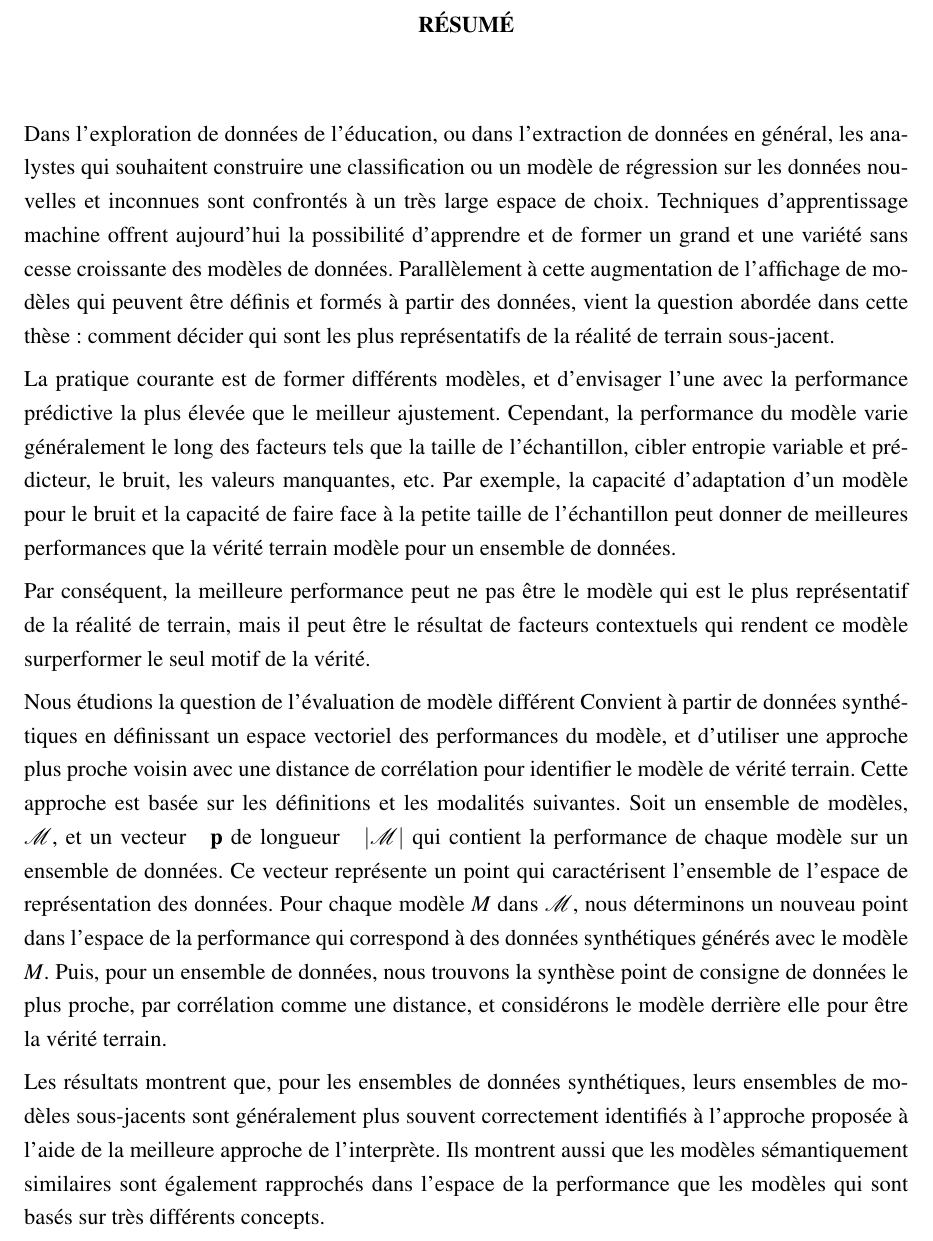
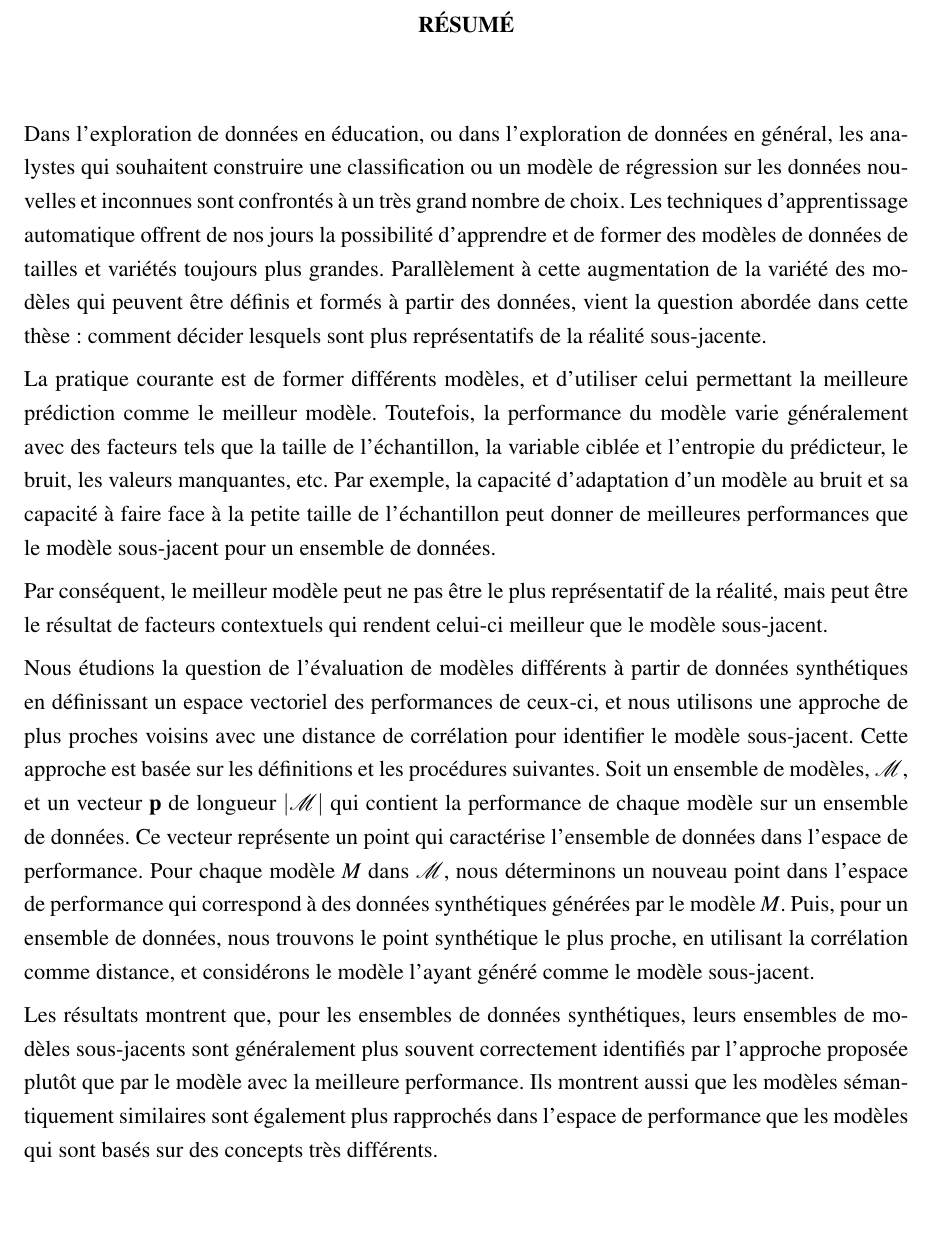
Before and after one commit to desmarais99/BehzadThesis, a LaTeX thesis (Document.tex, which reads 3-Resume_sujet.tex): part of page 5 of 87, cut so that both start at the same text, the shorter picture padded with empty space. Compiled offline with pdfLaTeX; a missing bibliography style is replaced by a similar one.

Commit message:
French version of Abstract Done
I revised the french version of abstract and confirmed with Antoine and
few other friends

```diff
--- a/3-Resume_sujet.tex
+++ b/3-Resume_sujet.tex
@@ -1,11 +1,11 @@
 \chapter*{RÉSUMÉ}\thispagestyle{headings}
 \addcontentsline{toc}{compteur}{RÉSUMÉ}
-Dans l'exploration de données de l'éducation, ou dans l'extraction de données en général, les analystes qui souhaitent construire une classification ou un modèle de régression sur les données nouvelles et inconnues sont confrontés à un très large espace de choix. Techniques d'apprentissage machine offrent aujourd'hui la possibilité d'apprendre et de former un grand et une variété sans cesse croissante des modèles de données. Parallèlement à cette augmentation de l'affichage de modèles qui peuvent être définis et formés à partir des données, vient la question abordée dans cette thèse: comment décider qui sont les plus représentatifs de la réalité de terrain sous-jacent.
+Dans l'exploration de données en éducation, ou dans l'exploration de données en général, les analystes qui souhaitent construire une classification ou un modèle de régression sur les données nouvelles et inconnues sont confrontés à un très grand nombre de choix. Les techniques d'apprentissage automatique offrent de nos jours la possibilité d'apprendre et de former des modèles de données de tailles et variétés toujours plus grandes. Parallèlement à cette augmentation de la variété des modèles qui peuvent être définis et formés à partir des données, vient la question abordée dans cette thèse: comment décider lesquels sont plus représentatifs de la réalité sous-jacente.
 
-La pratique courante est de former différents modèles, et d'envisager l'une avec la performance prédictive la plus élevée que le meilleur ajustement. Cependant, la performance du modèle varie généralement le long des facteurs tels que la taille de l'échantillon, cibler entropie variable et prédicteur, le bruit, les valeurs manquantes, etc. Par exemple, la capacité d'adaptation d'un modèle pour le bruit et la capacité de faire face à la petite taille de l'échantillon peut donner de meilleures performances que la vérité terrain modèle pour un ensemble de données.
+La pratique courante est de former différents modèles, et d'utiliser celui permettant la meilleure prédiction comme le meilleur modèle. Toutefois, la performance du modèle varie généralement avec des facteurs tels que la taille de l'échantillon, la variable ciblée et l'entropie du prédicteur, le bruit, les valeurs manquantes, etc. Par exemple, la capacité d'adaptation d'un modèle au bruit et sa capacité à faire face à la petite taille de l'échantillon peut donner de meilleures performances que le modèle sous-jacent pour un ensemble de données.
 
-Par conséquent, la meilleure performance peut ne pas être le modèle qui est le plus représentatif de la réalité de terrain, mais il peut être le résultat de facteurs contextuels qui rendent ce modèle surperformer le seul motif de la vérité.
+Par conséquent, le meilleur modèle peut ne pas être le plus représentatif de la réalité, mais peut être le résultat de facteurs contextuels qui rendent celui-ci meilleur que le modèle sous-jacent.
 
-Nous étudions la question de l'évaluation de modèle différent Convient à partir de données synthétiques en définissant un espace vectoriel des performances du modèle, et d'utiliser une approche plus proche voisin avec une distance de corrélation pour identifier le modèle de vérité terrain. Cette approche est basée sur les définitions et les modalités suivantes. Soit un ensemble de modèles, $\mathcal{M}$, et un vecteur ~ $\mathbf{p}$ de longueur ~ $|\mathcal{M}|$ qui contient la performance de chaque modèle sur un ensemble de données. Ce vecteur représente un point qui caractérisent l'ensemble de l'espace de représentation des données. Pour chaque modèle $M$ dans $\mathcal {M}$, nous déterminons un nouveau point dans l'espace de la performance qui correspond à des données synthétiques générés avec le modèle ~ $M$. Puis, pour un ensemble de données, nous trouvons la synthèse point de consigne de données le plus proche, par corrélation comme une distance, et considérons le modèle derrière elle pour être la vérité terrain.
+Nous étudions la question de l'évaluation de modèles différents à partir de données synthétiques en définissant un espace vectoriel des performances de ceux-ci, et nous utilisons une approche de plus proches voisins avec une distance de corrélation pour identifier le modèle sous-jacent. Cette approche est basée sur les définitions et les procédures suivantes. Soit un ensemble de modèles, $\mathcal{M}$, et un vecteur~$\mathbf{p}$ de longueur~$|\mathcal{M}|$ qui contient la performance de chaque modèle sur un ensemble de données. Ce vecteur représente un point qui caractérise l'ensemble de données dans l'espace de performance. Pour chaque modèle $M$ dans~$\mathcal {M}$, nous déterminons un nouveau point dans l'espace de performance qui correspond à des données synthétiques générées par le modèle~$M$. Puis, pour un ensemble de données, nous trouvons le point synthétique le plus proche, en utilisant la corrélation comme distance, et considérons le modèle l'ayant généré comme le modèle sous-jacent.
 
-Les résultats montrent que, pour les ensembles de données synthétiques, leurs ensembles de modèles sous-jacents sont généralement plus souvent correctement identifiés à l'approche proposée à l'aide de la meilleure approche de l'interprète. Ils montrent aussi que les modèles sémantiquement similaires sont également rapprochés dans l'espace de la performance que les modèles qui sont basés sur très différents concepts.
+Les résultats montrent que, pour les ensembles de données synthétiques, leurs ensembles de modèles sous-jacents sont généralement plus souvent correctement identifiés par l'approche proposée plutôt que par le modèle avec la meilleure performance. Ils montrent aussi que les modèles sémantiquement similaires sont également plus rapprochés dans l'espace de performance que les modèles qui sont basés sur des concepts très différents.
```
Also changed, not shown: Document.pdf.
